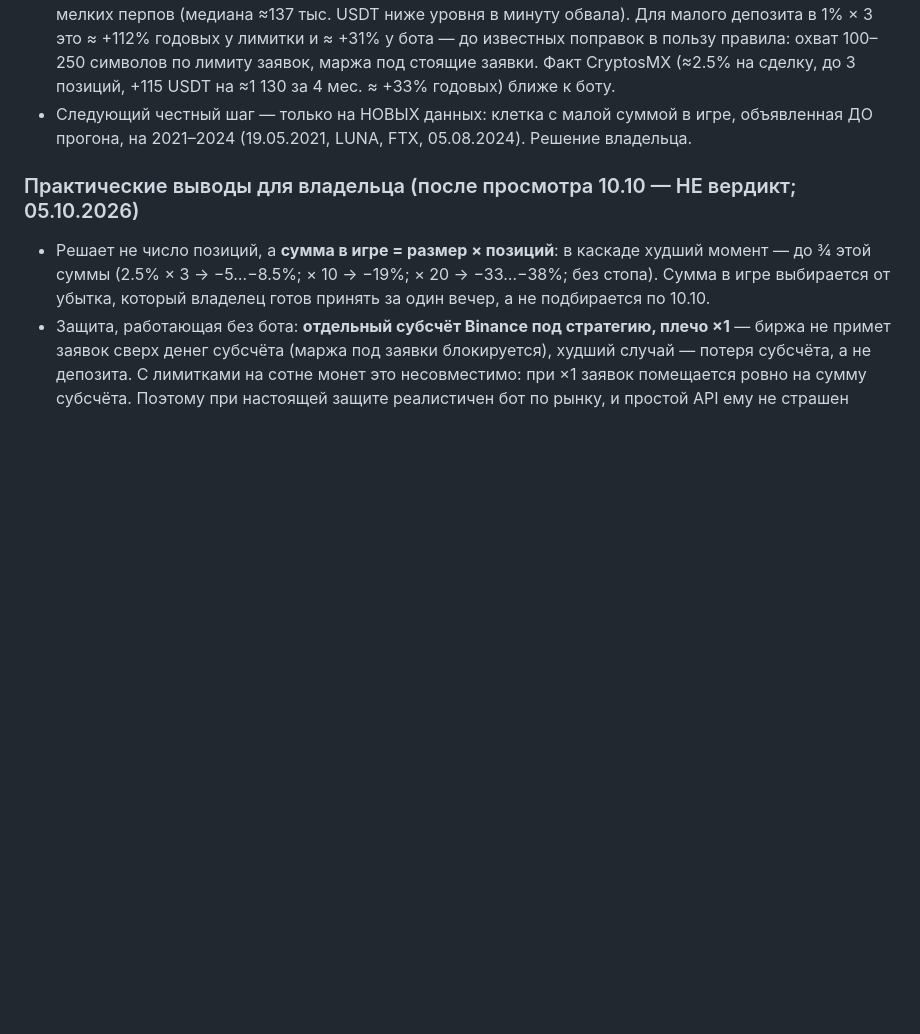
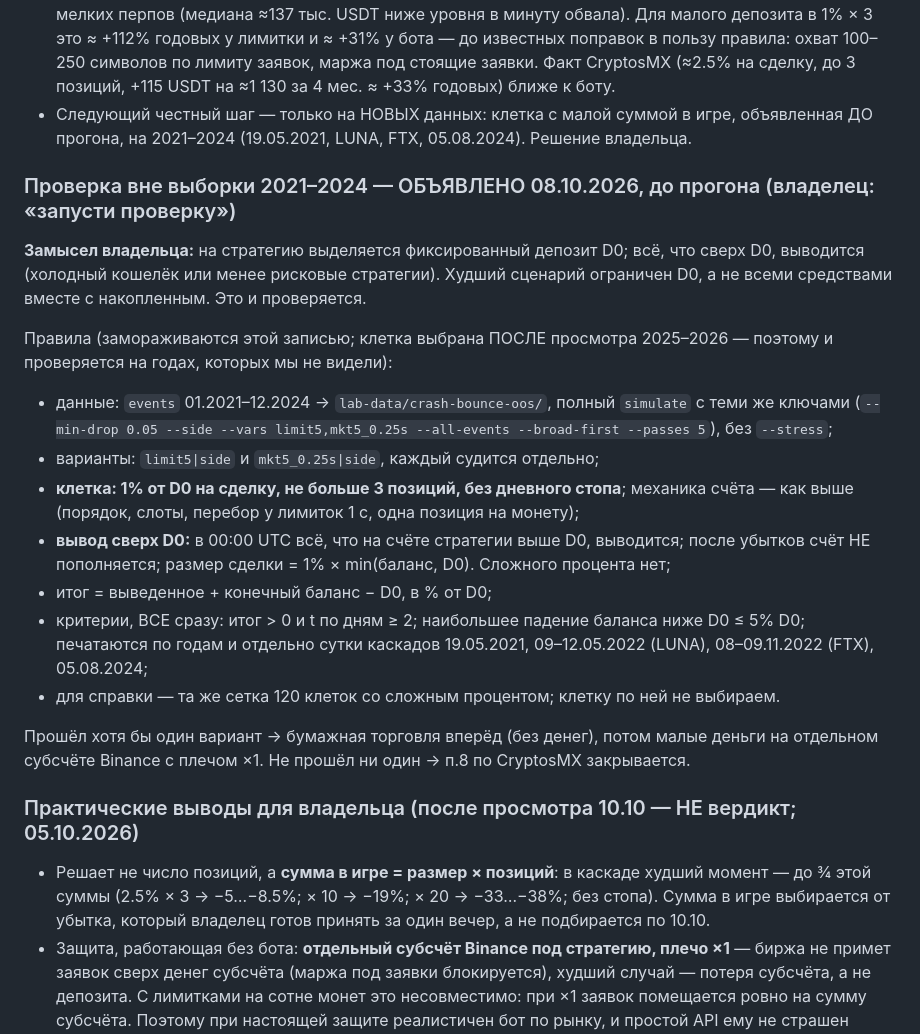
Before and after one commit to Aleksandr-Sit/crypto-trading-lab, a Markdown page: docs/research/crash-bounce-capital-2026-10-04.md, the part around the change. GitHub-like rendering; blank space fills up the shorter version.

Commit message:
п.8: проверка 2021–2024 объявлена до прогона — фиксированный депозит, вывод сверх него, 1% × 3
Co-Authored-By: Claude Opus 5.5 <noreply@anthropic.com>

```diff
--- a/docs/research/crash-bounce-capital-2026-10-04.md
+++ b/docs/research/crash-bounce-capital-2026-10-04.md
@@ -316,6 +316,31 @@ t ≥ 2 (да) и плато (да), но просадка 17.3% и 14.3% бол
 * Следующий честный шаг — только на НОВЫХ данных: клетка с малой суммой в игре, объявленная
   ДО прогона, на 2021–2024 (19.05.2021, LUNA, FTX, 05.08.2024). Решение владельца.
 
+### Проверка вне выборки 2021–2024 — ОБЪЯВЛЕНО 08.10.2026, до прогона (владелец: «запусти проверку»)
+
+**Замысел владельца:** на стратегию выделяется фиксированный депозит D0; всё, что сверх D0,
+выводится (холодный кошелёк или менее рисковые стратегии). Худший сценарий ограничен D0, а не
+всеми средствами вместе с накопленным. Это и проверяется.
+
+Правила (замораживаются этой записью; клетка выбрана ПОСЛЕ просмотра 2025–2026 — поэтому и
+проверяется на годах, которых мы не видели):
+* данные: `events` 01.2021–12.2024 → `lab-data/crash-bounce-oos/`, полный `simulate` с теми же
+  ключами (`--min-drop 0.05 --side --vars limit5,mkt5_0.25s --all-events --broad-first
+  --passes 5`), без `--stress`;
+* варианты: `limit5|side` и `mkt5_0.25s|side`, каждый судится отдельно;
+* **клетка: 1% от D0 на сделку, не больше 3 позиций, без дневного стопа**; механика счёта — как
+  выше (порядок, слоты, перебор у лимиток 1 с, одна позиция на монету);
+* **вывод сверх D0:** в 00:00 UTC всё, что на счёте стратегии выше D0, выводится; после убытков
+  счёт НЕ пополняется; размер сделки = 1% × min(баланс, D0). Сложного процента нет;
+* итог = выведенное + конечный баланс − D0, в % от D0;
+* критерии, ВСЕ сразу: итог > 0 и t по дням ≥ 2; наибольшее падение баланса ниже D0 ≤ 5% D0;
+  печатаются по годам и отдельно сутки каскадов 19.05.2021, 09–12.05.2022 (LUNA),
+  08–09.11.2022 (FTX), 05.08.2024;
+* для справки — та же сетка 120 клеток со сложным процентом; клетку по ней не выбираем.
+
+Прошёл хотя бы один вариант → бумажная торговля вперёд (без денег), потом малые деньги на
+отдельном субсчёте Binance с плечом ×1. Не прошёл ни один → п.8 по CryptosMX закрывается.
+
 ### Практические выводы для владельца (после просмотра 10.10 — НЕ вердикт; 05.10.2026)
 
 * Решает не число позиций, а **сумма в игре = размер × позиций**: в каскаде худший момент —
```
